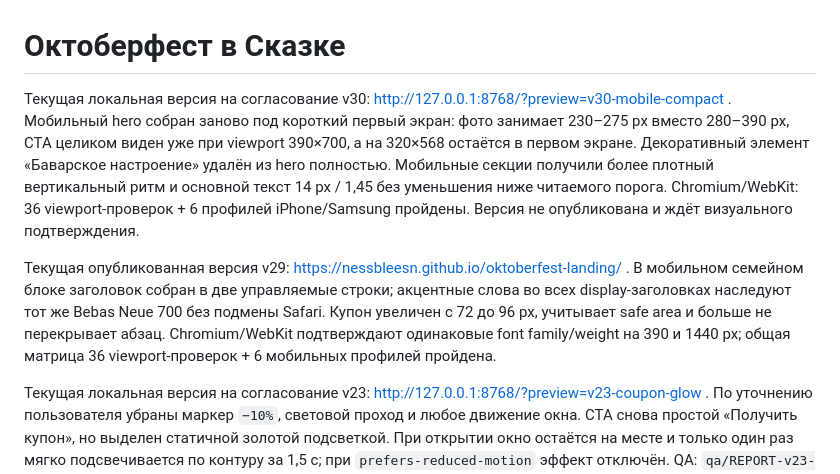
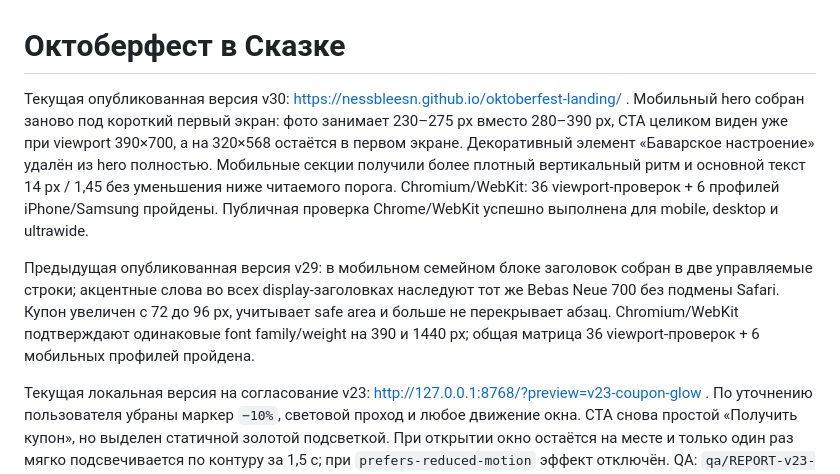
Before and after one commit to nessbleesn/oktoberfest-landing, a Markdown page: README.md, the part around the change. Rendered like a GitHub page.

Commit message:
Document v30 publication

```diff
--- a/README.md
+++ b/README.md
@@ -1,8 +1,8 @@
 # Октоберфест в Сказке
 
-Текущая локальная версия на согласование v30: http://127.0.0.1:8768/?preview=v30-mobile-compact . Мобильный hero собран заново под короткий первый экран: фото занимает 230–275 px вместо 280–390 px, CTA целиком виден уже при viewport 390×700, а на 320×568 остаётся в первом экране. Декоративный элемент «Баварское настроение» удалён из hero полностью. Мобильные секции получили более плотный вертикальный ритм и основной текст 14 px / 1,45 без уменьшения ниже читаемого порога. Chromium/WebKit: 36 viewport-проверок + 6 профилей iPhone/Samsung пройдены. Версия не опубликована и ждёт визуального подтверждения.
+Текущая опубликованная версия v30: https://nessbleesn.github.io/oktoberfest-landing/ . Мобильный hero собран заново под короткий первый экран: фото занимает 230–275 px вместо 280–390 px, CTA целиком виден уже при viewport 390×700, а на 320×568 остаётся в первом экране. Декоративный элемент «Баварское настроение» удалён из hero полностью. Мобильные секции получили более плотный вертикальный ритм и основной текст 14 px / 1,45 без уменьшения ниже читаемого порога. Chromium/WebKit: 36 viewport-проверок + 6 профилей iPhone/Samsung пройдены. Публичная проверка Chrome/WebKit успешно выполнена для mobile, desktop и ultrawide.
 
-Текущая опубликованная версия v29: https://nessbleesn.github.io/oktoberfest-landing/ . В мобильном семейном блоке заголовок собран в две управляемые строки; акцентные слова во всех display-заголовках наследуют тот же Bebas Neue 700 без подмены Safari. Купон увеличен с 72 до 96 px, учитывает safe area и больше не перекрывает абзац. Chromium/WebKit подтверждают одинаковые font family/weight на 390 и 1440 px; общая матрица 36 viewport-проверок + 6 мобильных профилей пройдена.
+Предыдущая опубликованная версия v29: в мобильном семейном блоке заголовок собран в две управляемые строки; акцентные слова во всех display-заголовках наследуют тот же Bebas Neue 700 без подмены Safari. Купон увеличен с 72 до 96 px, учитывает safe area и больше не перекрывает абзац. Chromium/WebKit подтверждают одинаковые font family/weight на 390 и 1440 px; общая матрица 36 viewport-проверок + 6 мобильных профилей пройдена.
 
 Текущая локальная версия на согласование v23: http://127.0.0.1:8768/?preview=v23-coupon-glow . По уточнению пользователя убраны маркер `−10%`, световой проход и любое движение окна. CTA снова простой «Получить купон», но выделен статичной золотой подсветкой. При открытии окно остаётся на месте и только один раз мягко подсвечивается по контуру за 1,5 с; при `prefers-reduced-motion` эффект отключён. QA: `qa/REPORT-v23-coupon-glow.md`.
 
```
